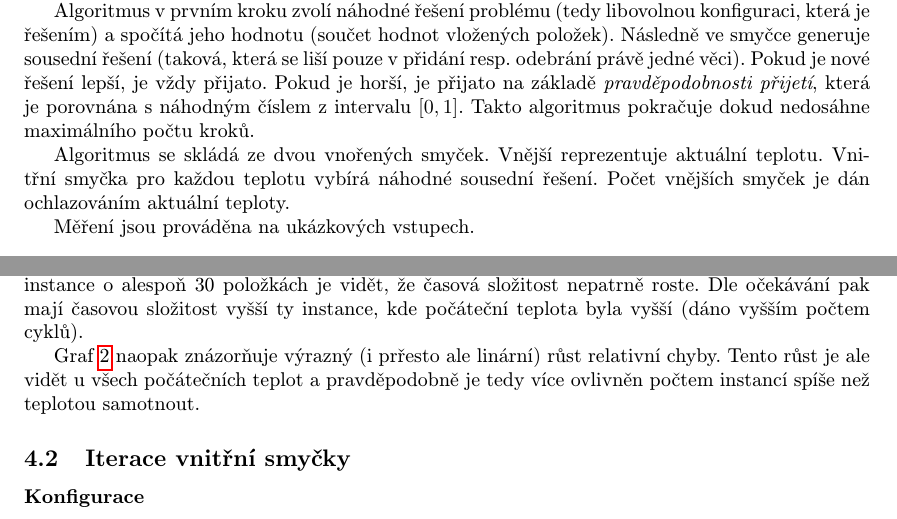
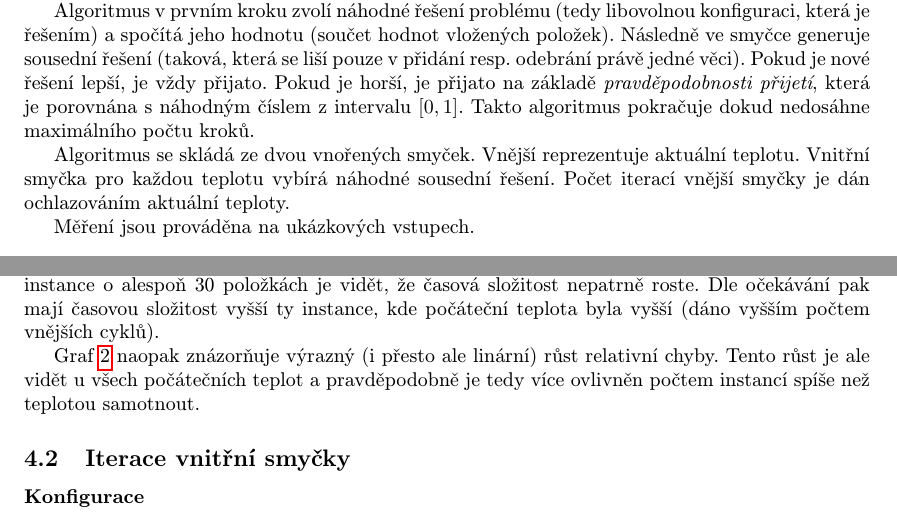
Before and after one commit to josefdolezal/fit-mi-paa, a LaTeX document (reports/report-04/main.tex): two parts of pages 2 and 4 of 7, joined at a grey line, cut so that both start at the same text. Compiled offline with pdfLaTeX.

Commit message:
Fix report 4 typos

```diff
--- a/reports/report-04/main.tex
+++ b/reports/report-04/main.tex
@@ -64,7 +64,7 @@ Takto algoritmus pokračuje dokud nedosáhne maximálního počtu kroků.
 Algoritmus se skládá ze dvou vnořených smyček.
 Vnější reprezentuje aktuální teplotu.
 Vnitřní smyčka pro každou teplotu vybírá náhodné sousední řešení.
-Počet vnějších smyček je dán ochlazováním aktuální teploty.
+Počet iterací vnější smyčky je dán ochlazováním aktuální teploty.
 
 Měření jsou prováděna na ukázkových vstupech.
 
@@ -111,9 +111,9 @@ Počáteční teplotu algoritmu jsem volil podle vzorce $n*k$, kde $n$ je počet
 
 Z grafu \ref{fig:dur-initial-temperature} lze vyčíst, že pro malé instance je simulované ochlazování časově zbytečně složité.
 Pro instance o alespoň 30 položkách je vidět, že časová složitost nepatrně roste.
-Dle očekávání pak mají časovou složitost vyšší ty instance, kde počáteční teplota byla vyšší (dáno vyšším počtem cyklů).
+Dle očekávání pak mají časovou složitost vyšší ty instance, kde počáteční teplota byla vyšší (dáno vyšším počtem vnějších cyklů).
 
-Graf \ref{fig:acc-initial-temperature} naopak znázorňuje výrazný (i prřesto ale linární) růst relativní chyby.
+Graf \ref{fig:acc-initial-temperature} naopak znázorňuje výrazný (i přesto ale linární) růst relativní chyby.
 Tento růst je ale vidět u všech počátečních teplot a pravděpodobně je tedy více ovlivněn počtem instancí spíše než teplotou samotnout.
 
 \subsection{Iterace vnitřní smyčky}
```
Also changed, not shown: reports/report-04/main.tex (2 more changed lines).
